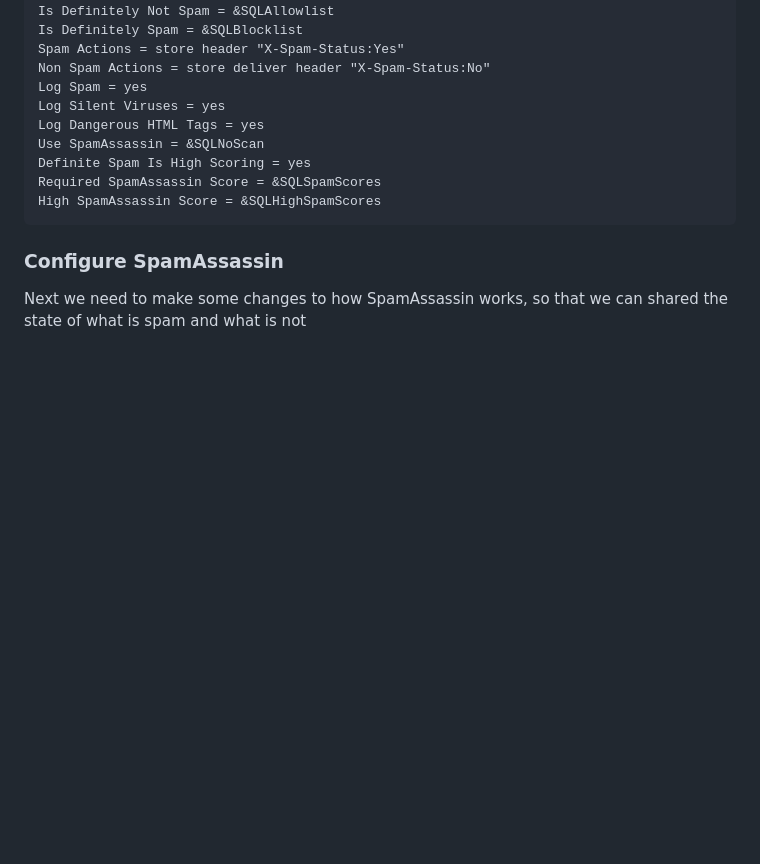
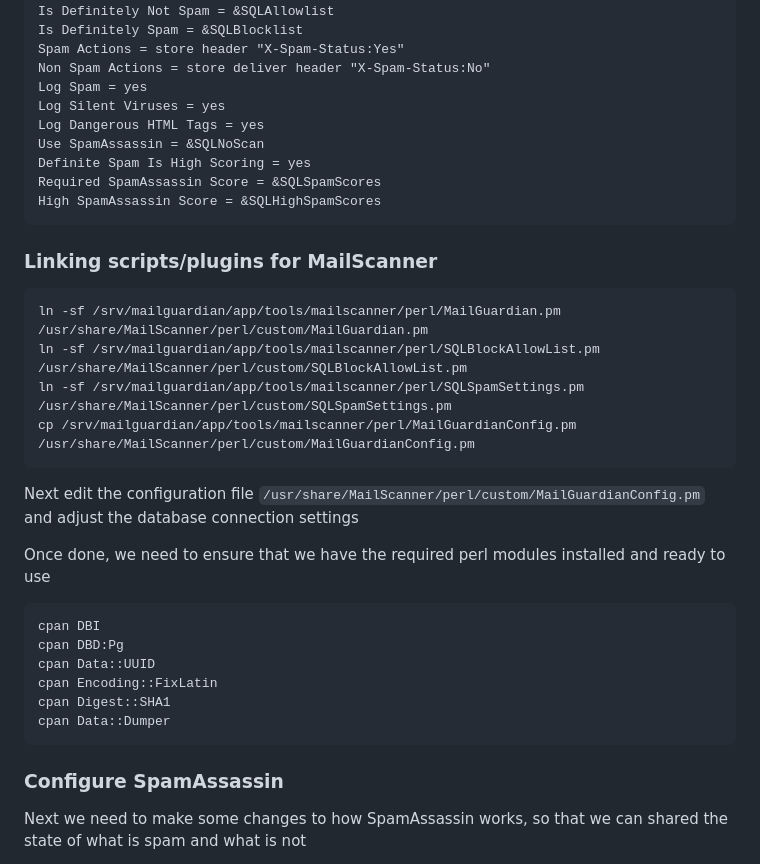
Before and after one commit to KHIT93/mailguardian, a Markdown page: docs/install.md, the part around the change. Rendered like a GitHub page; blank space fills up the shorter version.

Commit message:
Added dosc for perl configuration

````diff
--- a/docs/install.md
+++ b/docs/install.md
@@ -422,6 +422,29 @@ Required SpamAssassin Score = &SQLSpamScores
 High SpamAssassin Score = &SQLHighSpamScores
 ```
 
+### Linking scripts/plugins for MailScanner
+
+```bash
+ln -sf /srv/mailguardian/app/tools/mailscanner/perl/MailGuardian.pm /usr/share/MailScanner/perl/custom/MailGuardian.pm
+ln -sf /srv/mailguardian/app/tools/mailscanner/perl/SQLBlockAllowList.pm /usr/share/MailScanner/perl/custom/SQLBlockAllowList.pm
+ln -sf /srv/mailguardian/app/tools/mailscanner/perl/SQLSpamSettings.pm /usr/share/MailScanner/perl/custom/SQLSpamSettings.pm
+cp /srv/mailguardian/app/tools/mailscanner/perl/MailGuardianConfig.pm /usr/share/MailScanner/perl/custom/MailGuardianConfig.pm
+```
+
+Next edit the configuration file `/usr/share/MailScanner/perl/custom/MailGuardianConfig.pm` and adjust the database connection settings
+
+Once done, we need to ensure that we have the required perl modules installed and ready to use
+
+```bash
+cpan DBI
+cpan DBD:Pg
+cpan Data::UUID
+cpan Encoding::FixLatin
+cpan Digest::SHA1
+cpan Data::Dumper
+```
+
+
 ### Configure SpamAssassin
 Next we need to make some changes to how SpamAssassin works, so that we can shared the state of what is spam and what is not
 
````
